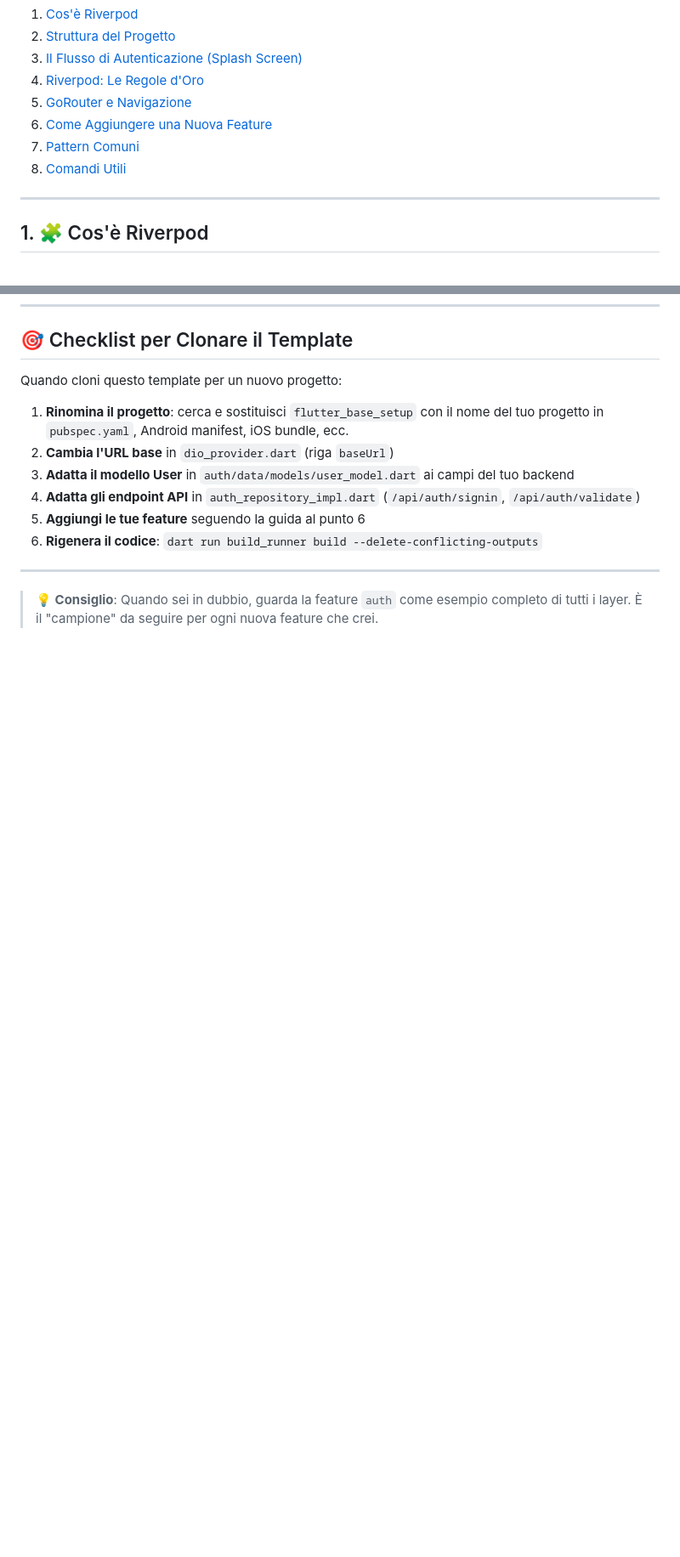
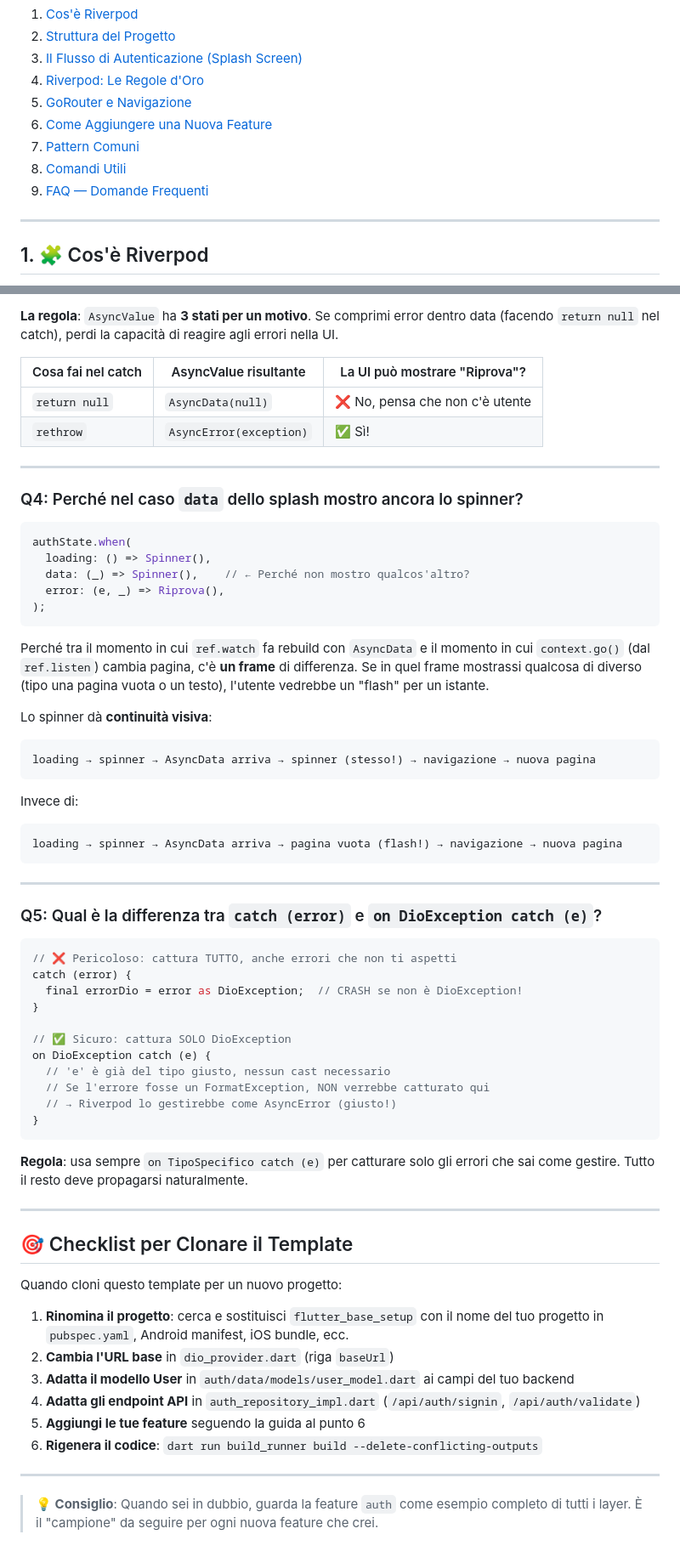
Before and after one commit to GGNado/flutter_base_setup, a Markdown page: GUIDA_TEMPLATE.md, 2 parts joined by grey strips. Shown at 85% size. Drawn GitHub-style; blank space fills up the shorter version.

Commit message:
Add FAQ section to GUIDA_TEMPLATE.md with common questions and answers

````diff
--- a/GUIDA_TEMPLATE.md
+++ b/GUIDA_TEMPLATE.md
@@ -14,6 +14,7 @@ Questa guida è pensata per chi è **alle prime armi con Riverpod** e vuole capi
 6. [Come Aggiungere una Nuova Feature](#6--come-aggiungere-una-nuova-feature)
 7. [Pattern Comuni](#7--pattern-comuni)
 8. [Comandi Utili](#8--comandi-utili)
+9. [FAQ — Domande Frequenti](#9--faq--domande-frequenti)
 
 ---
 
@@ -556,3 +641,56 @@ void main() async {
+**La regola**: `AsyncValue` ha **3 stati per un motivo**. Se comprimi error dentro data (facendo `return null` nel catch), perdi la capacità di reagire agli errori nella UI.
+
+| Cosa fai nel catch | AsyncValue risultante | La UI può mostrare "Riprova"? |
+|---|---|---|
+| `return null` | `AsyncData(null)` | ❌ No, pensa che non c'è utente |
+| `rethrow` | `AsyncError(exception)` | ✅ Sì! |
+
+---
+
+### Q4: Perché nel caso `data` dello splash mostro ancora lo spinner?
+
+```dart
+authState.when(
+  loading: () => Spinner(),
+  data: (_) => Spinner(),    // ← Perché non mostro qualcos'altro?
+  error: (e, _) => Riprova(),
+);
+```
+
+Perché tra il momento in cui `ref.watch` fa rebuild con `AsyncData` e il momento in cui `context.go()` (dal `ref.listen`) cambia pagina, c'è **un frame** di differenza. Se in quel frame mostrassi qualcosa di diverso (tipo una pagina vuota o un testo), l'utente vedrebbe un "flash" per un istante.
+
+Lo spinner dà **continuità visiva**:
+```
+loading → spinner → AsyncData arriva → spinner (stesso!) → navigazione → nuova pagina
+```
+
+Invece di:
+```
+loading → spinner → AsyncData arriva → pagina vuota (flash!) → navigazione → nuova pagina
+```
+
+---
+
+### Q5: Qual è la differenza tra `catch (error)` e `on DioException catch (e)`?
+
+```dart
+// ❌ Pericoloso: cattura TUTTO, anche errori che non ti aspetti
+catch (error) {
+  final errorDio = error as DioException;  // CRASH se non è DioException!
+}
+
+// ✅ Sicuro: cattura SOLO DioException
+on DioException catch (e) {
+  // 'e' è già del tipo giusto, nessun cast necessario
+  // Se l'errore fosse un FormatException, NON verrebbe catturato qui
+  // → Riverpod lo gestirebbe come AsyncError (giusto!)
+}
+```
+
+**Regola**: usa sempre `on TipoSpecifico catch (e)` per catturare solo gli errori che sai come gestire. Tutto il resto deve propagarsi naturalmente.
+
+---
+
 ## 🎯 Checklist per Clonare il Template
 
 Quando cloni questo template per un nuovo progetto:
````
Also changed, not shown: other parts of GUIDA_TEMPLATE.md (+84 -0 lines).
